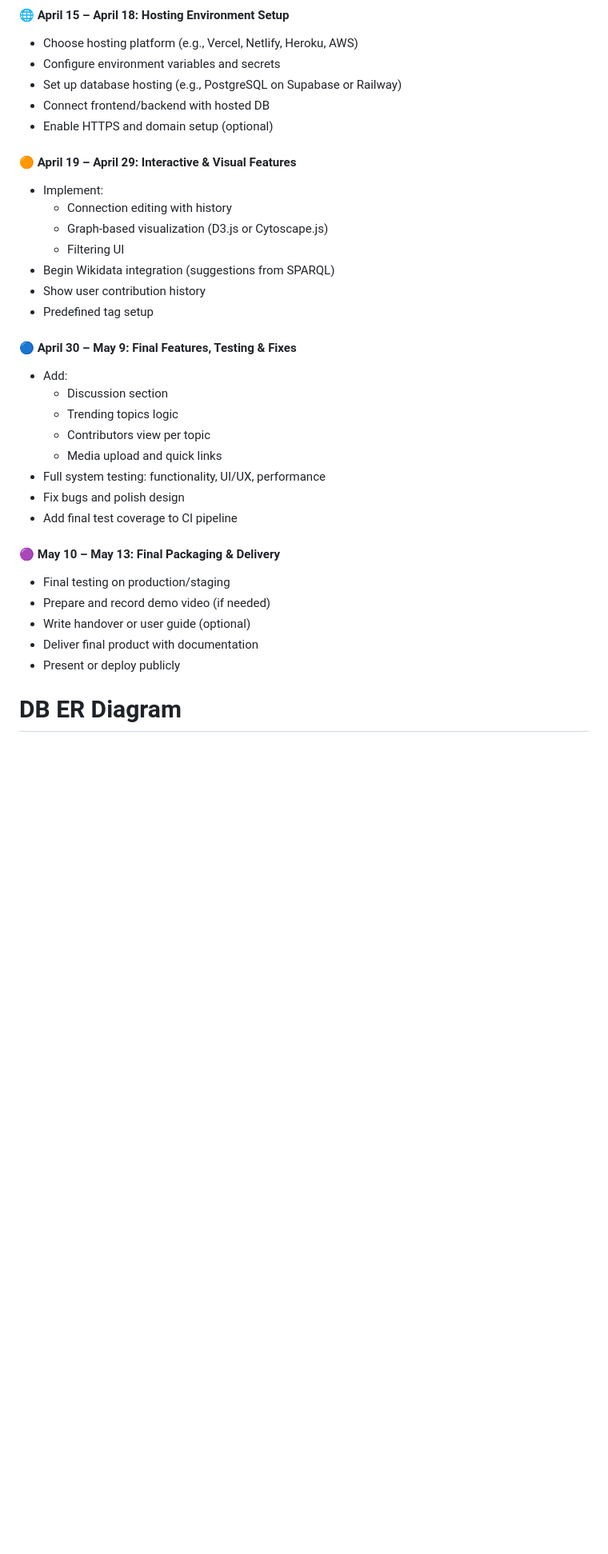
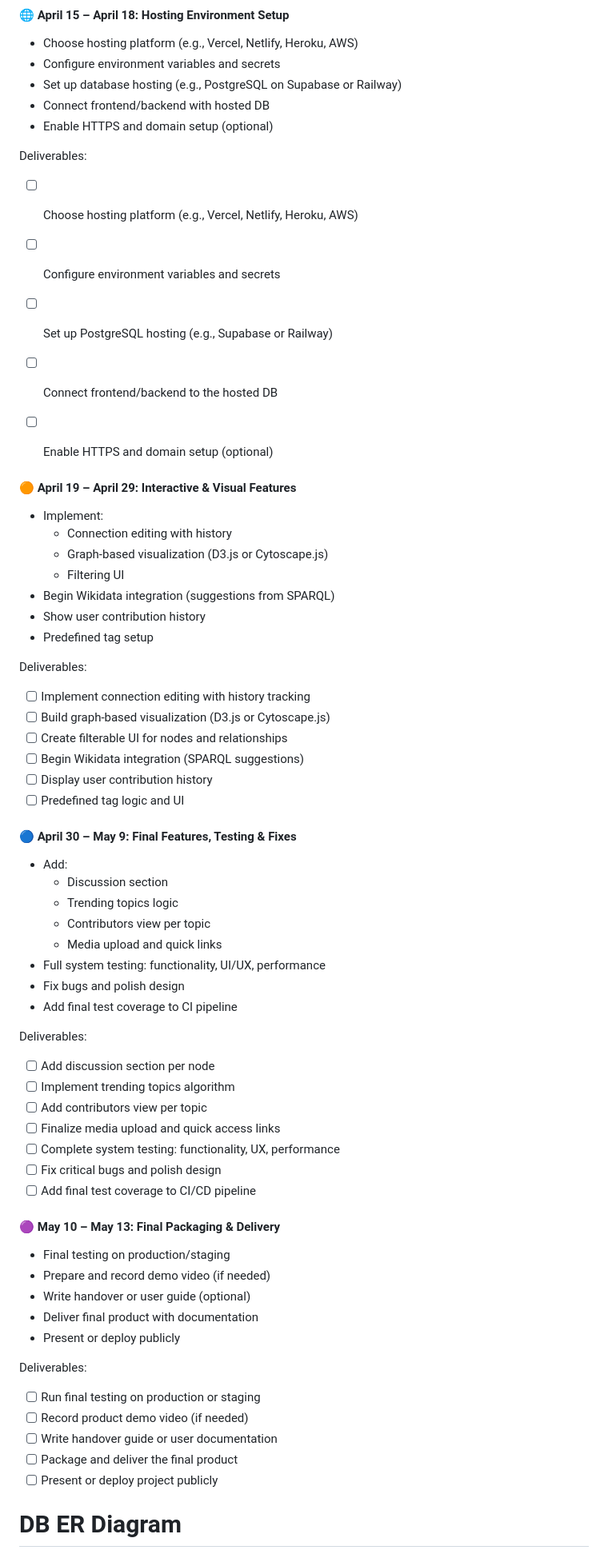
Before and after one commit to tyasemin/SWE573, a Markdown page: README.md, the part around one of its changes. Shown at 80% size. GitHub-like rendering; blank space fills up the shorter version.

```diff
--- a/README.md
+++ b/README.md
@@ -62,6 +88,14 @@ The aim to create mockup is to understand the project requirements better. <a hr
 - Set up database hosting (e.g., PostgreSQL on Supabase or Railway)
 - Connect frontend/backend with hosted DB
 - Enable HTTPS and domain setup (optional)
+
+Deliverables:
+- [ ] Choose hosting platform (e.g., Vercel, Netlify, Heroku, AWS)
+- [ ] Configure environment variables and secrets
+- [ ] Set up PostgreSQL hosting (e.g., Supabase or Railway)
+- [ ] Connect frontend/backend to the hosted DB
+- [ ] Enable HTTPS and domain setup (optional)
+
 
 #### 🟠 April 19 – April 29: Interactive & Visual Features
 - Implement:
@@ -71,6 +105,14 @@ The aim to create mockup is to understand the project requirements better. <a hr
 - Begin Wikidata integration (suggestions from SPARQL)
 - Show user contribution history
 - Predefined tag setup
+
+Deliverables:
+- [ ] Implement connection editing with history tracking
+- [ ] Build graph-based visualization (D3.js or Cytoscape.js)
+- [ ] Create filterable UI for nodes and relationships
+- [ ] Begin Wikidata integration (SPARQL suggestions)
+- [ ] Display user contribution history
+- [ ] Predefined tag logic and UI
 
 #### 🔵 April 30 – May 9: Final Features, Testing & Fixes
 - Add:
@@ -82,6 +124,15 @@ The aim to create mockup is to understand the project requirements better. <a hr
 - Fix bugs and polish design
 - Add final test coverage to CI pipeline
 
+Deliverables:
+- [ ] Add discussion section per node
+- [ ] Implement trending topics algorithm
+- [ ] Add contributors view per topic
+- [ ] Finalize media upload and quick access links
+- [ ] Complete system testing: functionality, UX, performance
+- [ ] Fix critical bugs and polish design
+- [ ] Add final test coverage to CI/CD pipeline
+
 #### 🟣 May 10 – May 13: Final Packaging & Delivery
 - Final testing on production/staging
 - Prepare and record demo video (if needed)
@@ -89,6 +140,13 @@ The aim to create mockup is to understand the project requirements better. <a hr
 - Deliver final product with documentation
 - Present or deploy publicly
 
+Deliverables:
+- [ ] Run final testing on production or staging
+- [ ] Record product demo video (if needed)
+- [ ] Write handover guide or user documentation
+- [ ] Package and deliver the final product
+- [ ] Present or deploy project publicly
+
 # DB ER Diagram
 
 <p align="center">
```
Also changed, not shown: other parts of README.md (+26 -0 lines).
